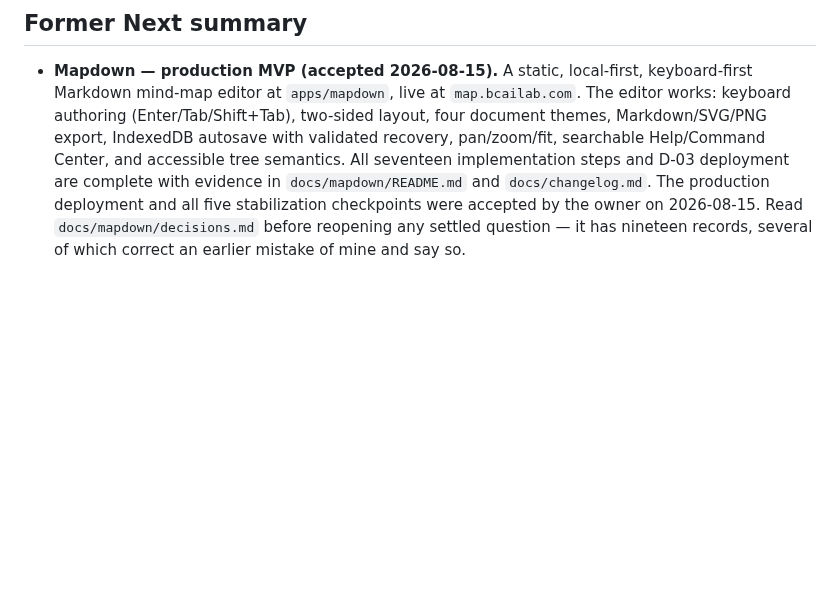
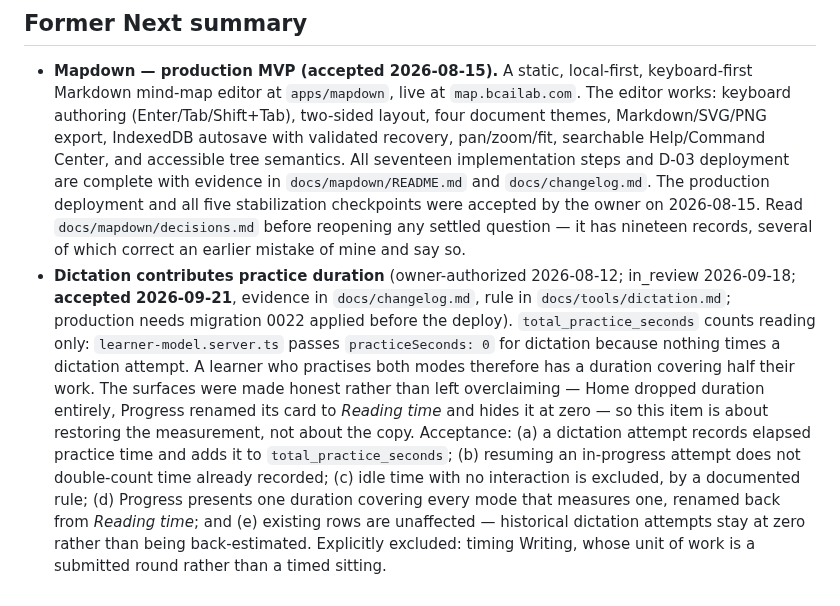
Before and after one commit to zxsun2022/bcailab, a Markdown page: docs/roadmap-accepted-history.md, the part around the change. Drawn GitHub-style; blank space fills up the shorter version.

```diff
--- a/docs/roadmap-accepted-history.md
+++ b/docs/roadmap-accepted-history.md
@@ -1060,3 +1060,18 @@ band or one family, that evidence should redirect the *next* batch rather than t
   `docs/mapdown/decisions.md` before reopening any settled question — it has nineteen records,
   several of which correct an earlier
   mistake of mine and say so.
+- **Dictation contributes practice duration** (owner-authorized 2026-08-12; in_review 2026-09-18;
+  **accepted 2026-09-21**, evidence in `docs/changelog.md`, rule in `docs/tools/dictation.md`; production
+  needs migration 0022 applied before the deploy).
+  `total_practice_seconds` counts reading only: `learner-model.server.ts` passes
+  `practiceSeconds: 0` for dictation because nothing times a dictation attempt. A learner who
+  practises both modes therefore has a duration covering half their work. The surfaces were
+  made honest rather than left overclaiming — Home dropped duration entirely, Progress renamed
+  its card to *Reading time* and hides it at zero — so this item is about restoring the
+  measurement, not about the copy. Acceptance: (a) a dictation attempt records elapsed practice
+  time and adds it to `total_practice_seconds`; (b) resuming an in-progress attempt does not
+  double-count time already recorded; (c) idle time with no interaction is excluded, by a
+  documented rule; (d) Progress presents one duration covering every mode that measures one,
+  renamed back from *Reading time*; and (e) existing rows are unaffected — historical dictation
+  attempts stay at zero rather than being back-estimated. Explicitly excluded: timing Writing,
+  whose unit of work is a submitted round rather than a timed sitting.
```
Also changed, not shown: docs/changelog.md (+33 -17 lines), docs/roadmap.md (+12 -22 lines).
